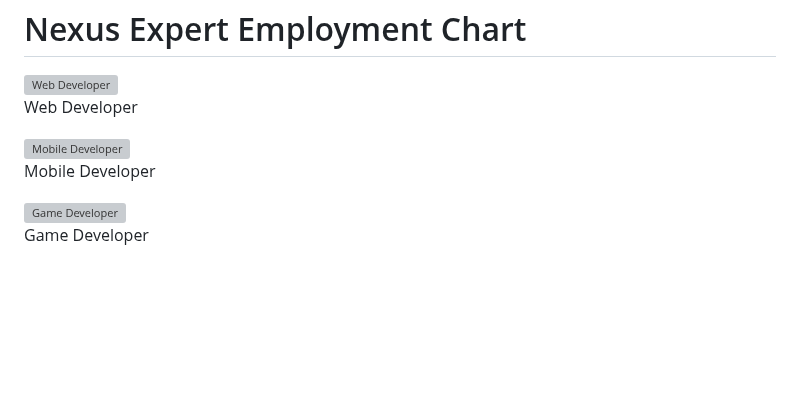
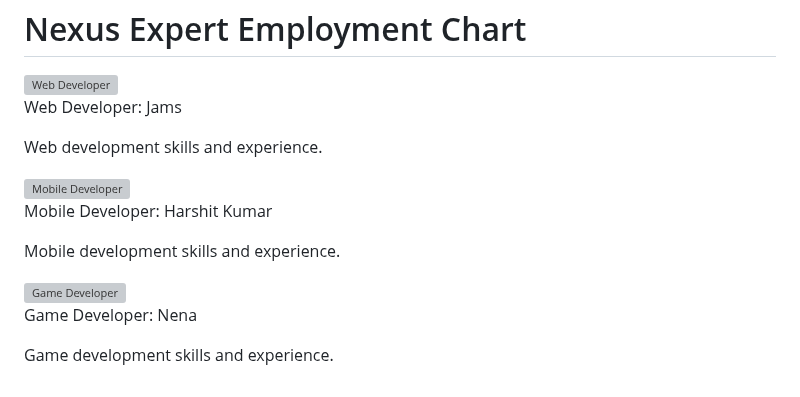
Before and after one commit to NexusXpert/NexusXpert, a Markdown page: README.md, the part around one of its changes. Drawn GitHub-style; blank space fills up the shorter version; grey boxes are pictures that could not be loaded.

```diff
--- a/README.md
+++ b/README.md
@@ -74,10 +64,13 @@ Ready to join us in shaping the future? Connect with us and let's discuss how we
         <h1 class="title">Nexus Expert Employment Chart</h1>
         <div class="chart">
             <img src="[Image of a web developer]" alt="Web Developer" class="image">
-            <p class="description">Web Developer</p>
+            <p class="name">Web Developer: Jams</p>
+            <p class="description">Web development skills and experience.</p>
             <img src="[Image of a mobile developer]" alt="Mobile Developer" class="image">
-            <p class="description">Mobile Developer</p>
+            <p class="name">Mobile Developer: Harshit Kumar</p>
+            <p class="description">Mobile development skills and experience.</p>
             <img src="[https://github.com/NexusXpert/NexusXpert/assets/141859828/cb45e284-e737-43d8-8bbc-454a92848ecc]" alt="Game Developer" class="image">
-            <p class="description">Game Developer</p>
-            </div>
+            <p class="name">Game Developer: Nena</p>
+            <p class="description">Game development skills and experience.</p>
+        </div>
     </div>
```
Also changed, not shown: other parts of README.md (+1 -13 lines).
